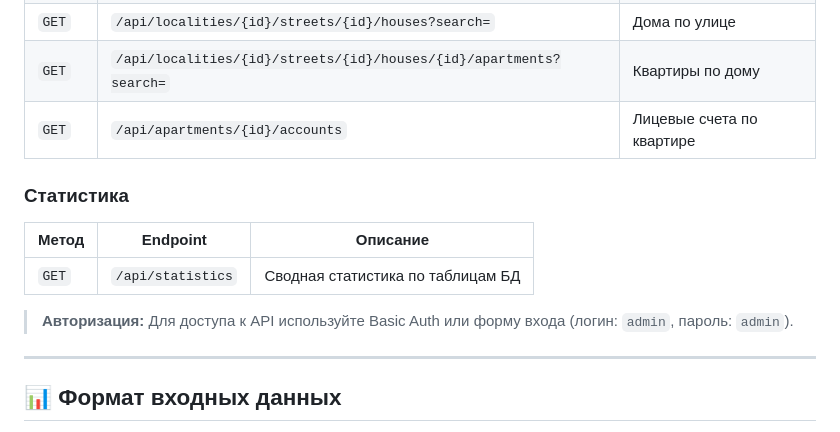
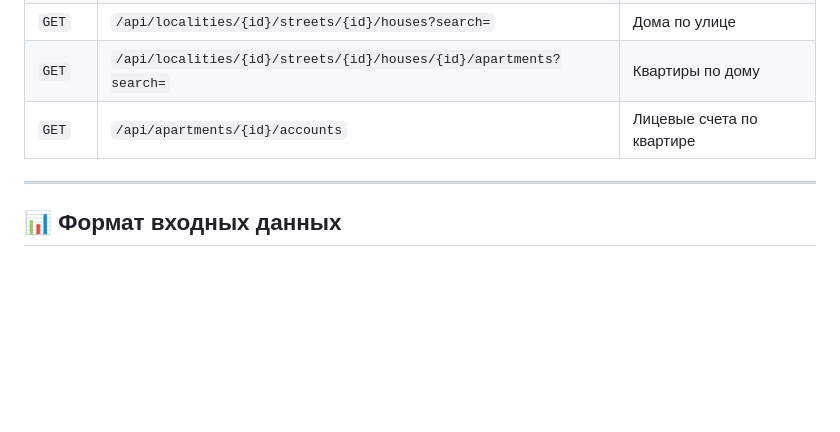
Before and after one commit to gogolevmatvey/vodokanal-parser, a Markdown page: README.md, the part around the change. GitHub-like rendering; blank space fills up the shorter version.

Commit message:
Обновление readme

```diff
--- a/README.md
+++ b/README.md
@@ -83,13 +83,6 @@ mvn exec:java -Dexec.mainClass=org.example.Main
 | `GET` | `/api/localities/{id}/streets/{id}/houses/{id}/apartments?search=` | Квартиры по дому |
 | `GET` | `/api/apartments/{id}/accounts` | Лицевые счета по квартире |
 
-### Статистика
-| Метод | Endpoint | Описание |
-|-------|----------|----------|
-| `GET` | `/api/statistics` | Сводная статистика по таблицам БД |
-
-> **Авторизация:** Для доступа к API используйте Basic Auth или форму входа (логин: `admin`, пароль: `admin`).
-
 ---
 
 ## 📊 Формат входных данных
```
